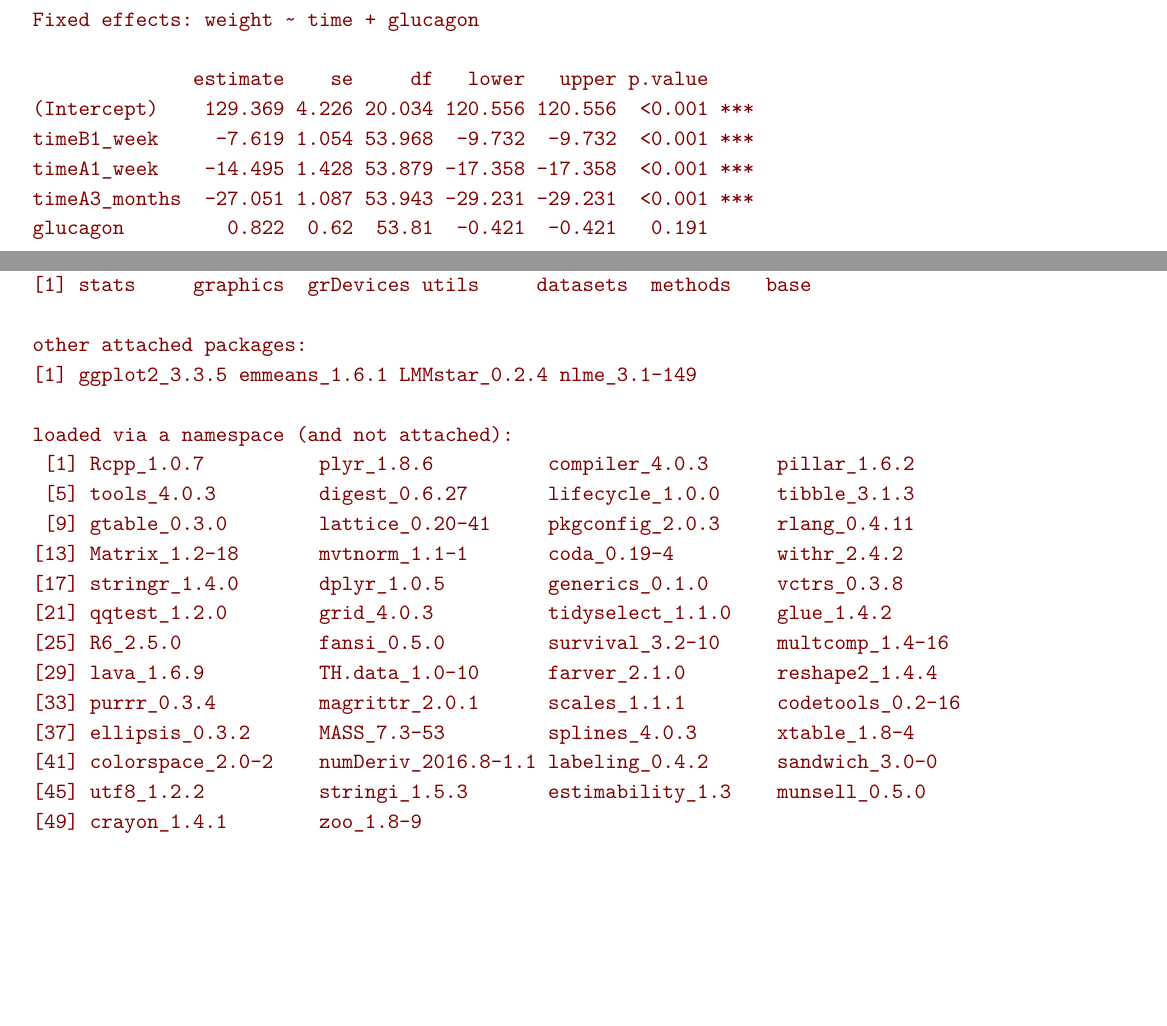
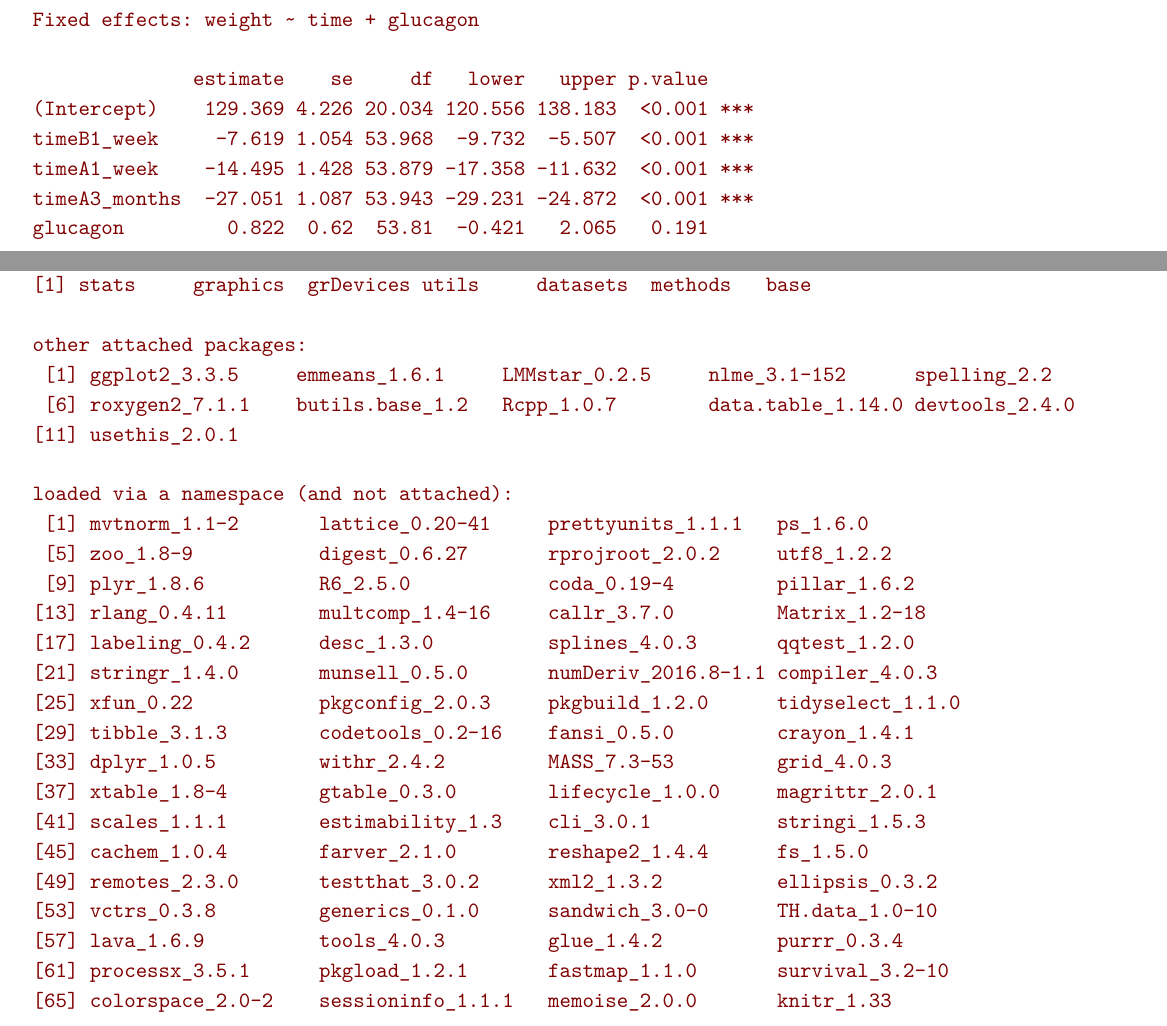
Before and after one commit to bozenne/LMMstar, a LaTeX document (inst/doc-software/overview.tex): two parts of pages 5 and 19 of 25, joined at a grey line, cut so that both start at the same text, the shorter picture padded with empty space. Compiled offline with pdfLaTeX.

Commit message:
(0.2.5) fix bug in summary

```diff
--- a/inst/doc-software/overview.tex
+++ b/inst/doc-software/overview.tex
@@ -441,11 +441,11 @@ Residual variance-covariance: compound symmetry
 Fixed effects: weight ~ time + glucagon
 
               estimate    se     df   lower   upper p.value
-(Intercept)    129.369 4.226 20.034 120.556 120.556  <0.001 ***
-timeB1_week     -7.619 1.054 53.968  -9.732  -9.732  <0.001 ***
-timeA1_week    -14.495 1.428 53.879 -17.358 -17.358  <0.001 ***
-timeA3_months  -27.051 1.087 53.943 -29.231 -29.231  <0.001 ***
-glucagon         0.822  0.62  53.81  -0.421  -0.421   0.191
+(Intercept)    129.369 4.226 20.034 120.556 138.183  <0.001 ***
+timeB1_week     -7.619 1.054 53.968  -9.732  -5.507  <0.001 ***
+timeA1_week    -14.495 1.428 53.879 -17.358 -11.632  <0.001 ***
+timeA3_months  -27.051 1.087 53.943 -29.231 -24.872  <0.001 ***
+glucagon         0.822  0.62  53.81  -0.421   2.065   0.191
 
 The columns lower and upper correspond to the 95% confidence interval
 Degrees of freedom were computed using a Satterthwaite approximation
@@ -1166,22 +1166,28 @@ attached base packages:
 [1] stats     graphics  grDevices utils     datasets  methods   base
 
 other attached packages:
-[1] ggplot2_3.3.5 emmeans_1.6.1 LMMstar_0.2.4 nlme_3.1-149
+ [1] ggplot2_3.3.5     emmeans_1.6.1     LMMstar_0.2.5     nlme_3.1-152      spelling_2.2
+ [6] roxygen2_7.1.1    butils.base_1.2   Rcpp_1.0.7        data.table_1.14.0 devtools_2.4.0
+[11] usethis_2.0.1
 
 loaded via a namespace (and not attached):
- [1] Rcpp_1.0.7          plyr_1.8.6          compiler_4.0.3      pillar_1.6.2
- [5] tools_4.0.3         digest_0.6.27       lifecycle_1.0.0     tibble_3.1.3
- [9] gtable_0.3.0        lattice_0.20-41     pkgconfig_2.0.3     rlang_0.4.11
-[13] Matrix_1.2-18       mvtnorm_1.1-1       coda_0.19-4         withr_2.4.2
-[17] stringr_1.4.0       dplyr_1.0.5         generics_0.1.0      vctrs_0.3.8
-[21] qqtest_1.2.0        grid_4.0.3          tidyselect_1.1.0    glue_1.4.2
-[25] R6_2.5.0            fansi_0.5.0         survival_3.2-10     multcomp_1.4-16
-[29] lava_1.6.9          TH.data_1.0-10      farver_2.1.0        reshape2_1.4.4
-[33] purrr_0.3.4         magrittr_2.0.1      scales_1.1.1        codetools_0.2-16
-[37] ellipsis_0.3.2      MASS_7.3-53         splines_4.0.3       xtable_1.8-4
-[41] colorspace_2.0-2    numDeriv_2016.8-1.1 labeling_0.4.2      sandwich_3.0-0
-[45] utf8_1.2.2          stringi_1.5.3       estimability_1.3    munsell_0.5.0
-[49] crayon_1.4.1        zoo_1.8-9
+ [1] mvtnorm_1.1-2       lattice_0.20-41     prettyunits_1.1.1   ps_1.6.0
+ [5] zoo_1.8-9           digest_0.6.27       rprojroot_2.0.2     utf8_1.2.2
+ [9] plyr_1.8.6          R6_2.5.0            coda_0.19-4         pillar_1.6.2
+[13] rlang_0.4.11        multcomp_1.4-16     callr_3.7.0         Matrix_1.2-18
+[17] labeling_0.4.2      desc_1.3.0          splines_4.0.3       qqtest_1.2.0
+[21] stringr_1.4.0       munsell_0.5.0       numDeriv_2016.8-1.1 compiler_4.0.3
+[25] xfun_0.22           pkgconfig_2.0.3     pkgbuild_1.2.0      tidyselect_1.1.0
+[29] tibble_3.1.3        codetools_0.2-16    fansi_0.5.0         crayon_1.4.1
+[33] dplyr_1.0.5         withr_2.4.2         MASS_7.3-53         grid_4.0.3
+[37] xtable_1.8-4        gtable_0.3.0        lifecycle_1.0.0     magrittr_2.0.1
+[41] scales_1.1.1        estimability_1.3    cli_3.0.1           stringi_1.5.3
+[45] cachem_1.0.4        farver_2.1.0        reshape2_1.4.4      fs_1.5.0
+[49] remotes_2.3.0       testthat_3.0.2      xml2_1.3.2          ellipsis_0.3.2
+[53] vctrs_0.3.8         generics_0.1.0      sandwich_3.0-0      TH.data_1.0-10
+[57] lava_1.6.9          tools_4.0.3         glue_1.4.2          purrr_0.3.4
+[61] processx_3.5.1      pkgload_1.2.1       fastmap_1.1.0       survival_3.2-10
+[65] colorspace_2.0-2    sessioninfo_1.1.1   memoise_2.0.0       knitr_1.33
 \end{verbatim}
 
 \clearpage
```
Also changed, not shown: inst/doc-software/figures/diag-correlation.pdf, inst/doc-software/figures/diag-qqplot.pdf, inst/doc-software/figures/diag-scatterplot.pdf, inst/doc-software/figures/fit-autoplot.pdf, inst/doc-software/figures/fit-emmip.pdf, inst/doc-software/figures/gg-baseAdj.pdf, inst/doc-software/overview.pdf, vignettes/overview.pdf, inst/doc-software/overview.tex (46 more changed lines), 6 other files.
